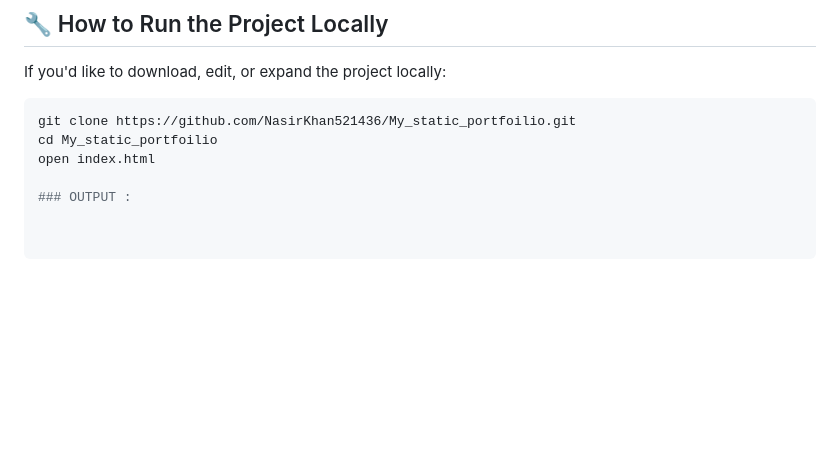
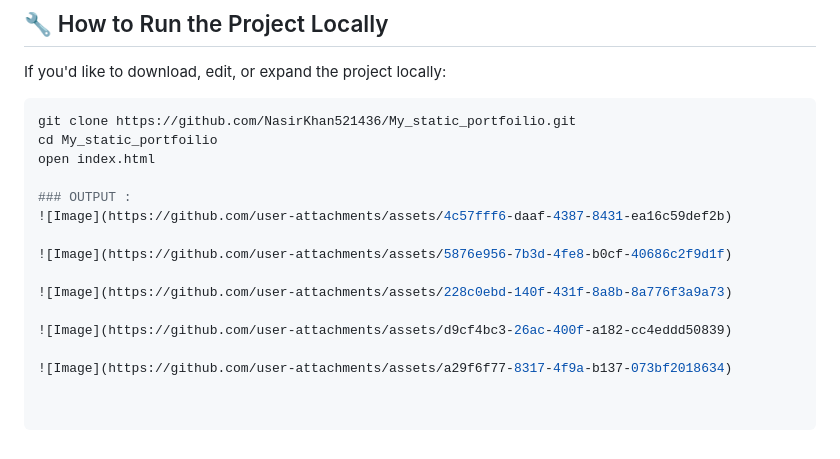
Before and after one commit to NasirKhan521436/My_static_portfoilio, a Markdown page: README.md, the part around the change. GitHub-like rendering; blank space fills up the shorter version.

Commit message:
Update README.md
ADDED OUTPUT SNAPS

```diff
--- a/README.md
+++ b/README.md
@@ -52,3 +52,12 @@ cd My_static_portfoilio
 open index.html
 
 ### OUTPUT :
+![Image](https://github.com/user-attachments/assets/4c57fff6-daaf-4387-8431-ea16c59def2b)
+
+![Image](https://github.com/user-attachments/assets/5876e956-7b3d-4fe8-b0cf-40686c2f9d1f)
+
+![Image](https://github.com/user-attachments/assets/228c0ebd-140f-431f-8a8b-8a776f3a9a73)
+
+![Image](https://github.com/user-attachments/assets/d9cf4bc3-26ac-400f-a182-cc4eddd50839)
+
+![Image](https://github.com/user-attachments/assets/a29f6f77-8317-4f9a-b137-073bf2018634)
```
